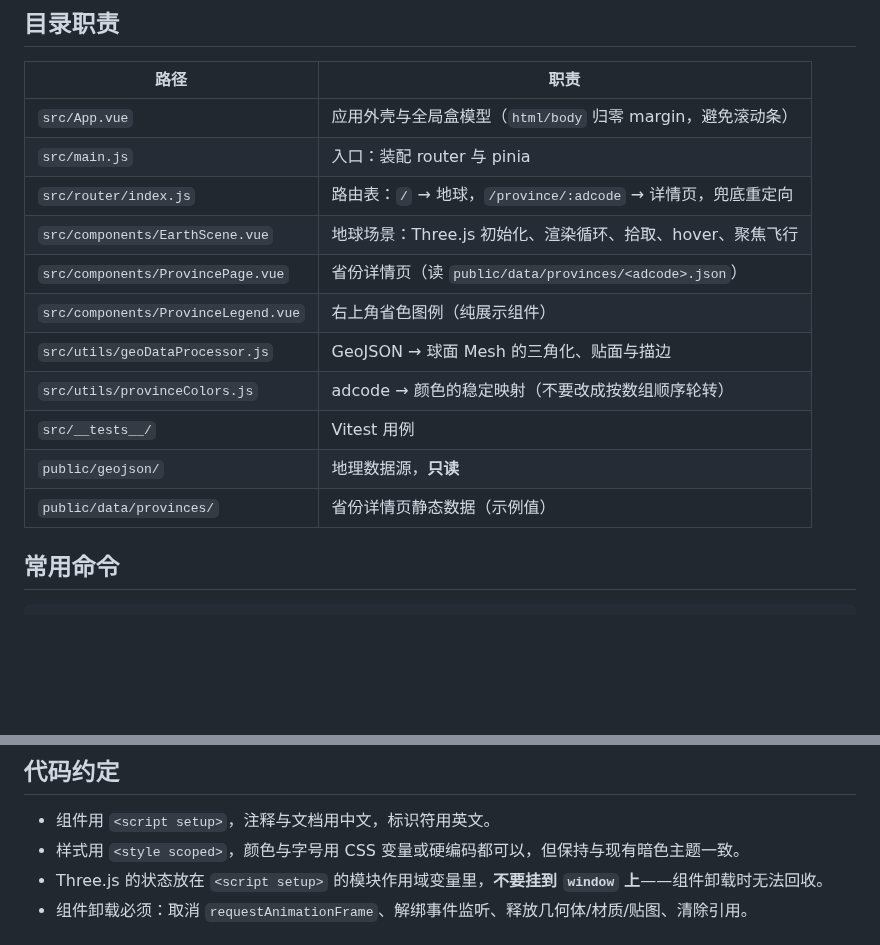
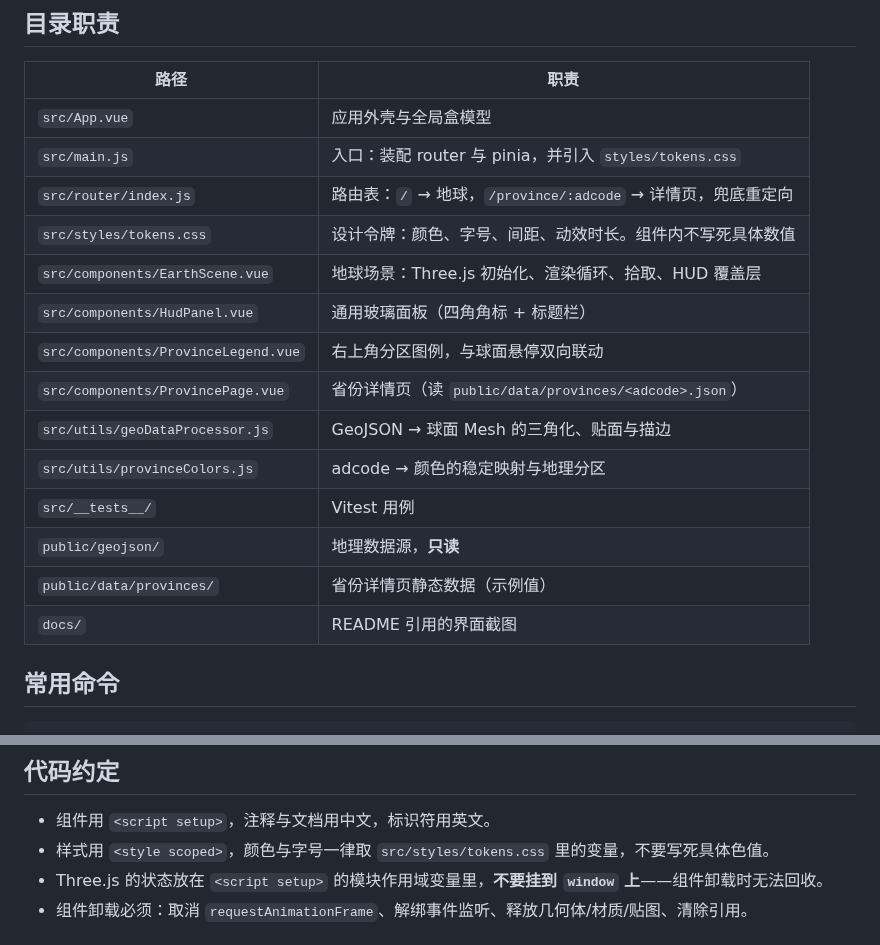
Before and after one commit to Echovagant/3D-earth, a Markdown page: AGENTS.md, 2 parts joined by grey strips. Drawn GitHub-style; blank space fills up the shorter version.

```diff
--- a/AGENTS.md
+++ b/AGENTS.md
@@ -10,17 +10,20 @@
 
 | 路径 | 职责 |
 | --- | --- |
-| `src/App.vue` | 应用外壳与全局盒模型（`html/body` 归零 margin，避免滚动条） |
-| `src/main.js` | 入口：装配 router 与 pinia |
+| `src/App.vue` | 应用外壳与全局盒模型 |
+| `src/main.js` | 入口：装配 router 与 pinia，并引入 `styles/tokens.css` |
 | `src/router/index.js` | 路由表：`/` → 地球，`/province/:adcode` → 详情页，兜底重定向 |
-| `src/components/EarthScene.vue` | 地球场景：Three.js 初始化、渲染循环、拾取、hover、聚焦飞行 |
+| `src/styles/tokens.css` | 设计令牌：颜色、字号、间距、动效时长。组件内不写死具体数值 |
+| `src/components/EarthScene.vue` | 地球场景：Three.js 初始化、渲染循环、拾取、HUD 覆盖层 |
+| `src/components/HudPanel.vue` | 通用玻璃面板（四角角标 + 标题栏） |
+| `src/components/ProvinceLegend.vue` | 右上角分区图例，与球面悬停双向联动 |
 | `src/components/ProvincePage.vue` | 省份详情页（读 `public/data/provinces/<adcode>.json`） |
-| `src/components/ProvinceLegend.vue` | 右上角省色图例（纯展示组件） |
 | `src/utils/geoDataProcessor.js` | GeoJSON → 球面 Mesh 的三角化、贴面与描边 |
-| `src/utils/provinceColors.js` | adcode → 颜色的稳定映射（不要改成按数组顺序轮转） |
+| `src/utils/provinceColors.js` | adcode → 颜色的稳定映射与地理分区 |
 | `src/__tests__/` | Vitest 用例 |
 | `public/geojson/` | 地理数据源，**只读** |
 | `public/data/provinces/` | 省份详情页静态数据（示例值） |
+| `docs/` | README 引用的界面截图 |
 
 ## 常用命令
 
@@ -48,7 +51,7 @@ npm run build          # 生产构建
 ## 代码约定
 
 - 组件用 `<script setup>`，注释与文档用中文，标识符用英文。
-- 样式用 `<style scoped>`，颜色与字号用 CSS 变量或硬编码都可以，但保持与现有暗色主题一致。
+- 样式用 `<style scoped>`，颜色与字号一律取 `src/styles/tokens.css` 里的变量，不要写死具体色值。
 - Three.js 的状态放在 `<script setup>` 的模块作用域变量里，**不要挂到 `window` 上**——组件卸载时无法回收。
 - 组件卸载必须：取消 `requestAnimationFrame`、解绑事件监听、释放几何体/材质/贴图、清除引用。
 
```
Also changed, not shown: README.md (+91 -29 lines), docs/screenshot-detail.jpg (added), docs/screenshot-globe.jpg (added).
